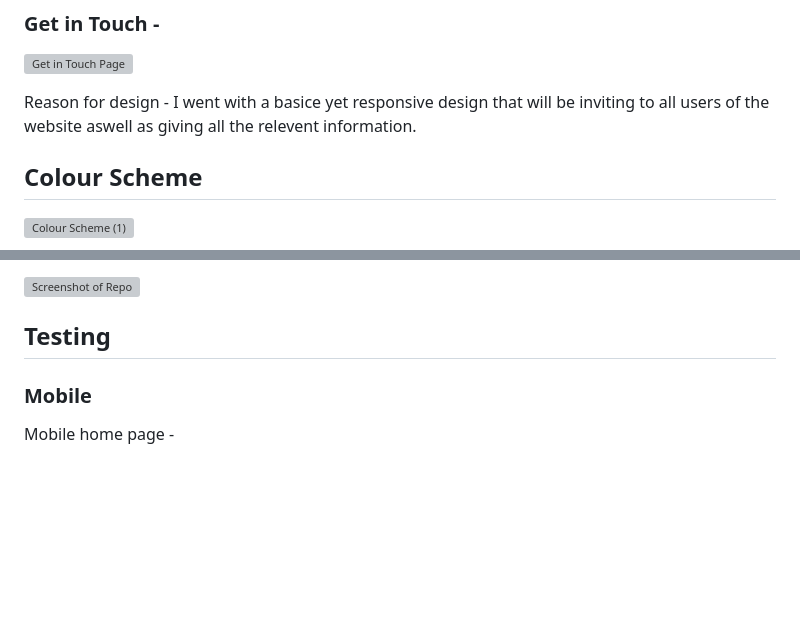
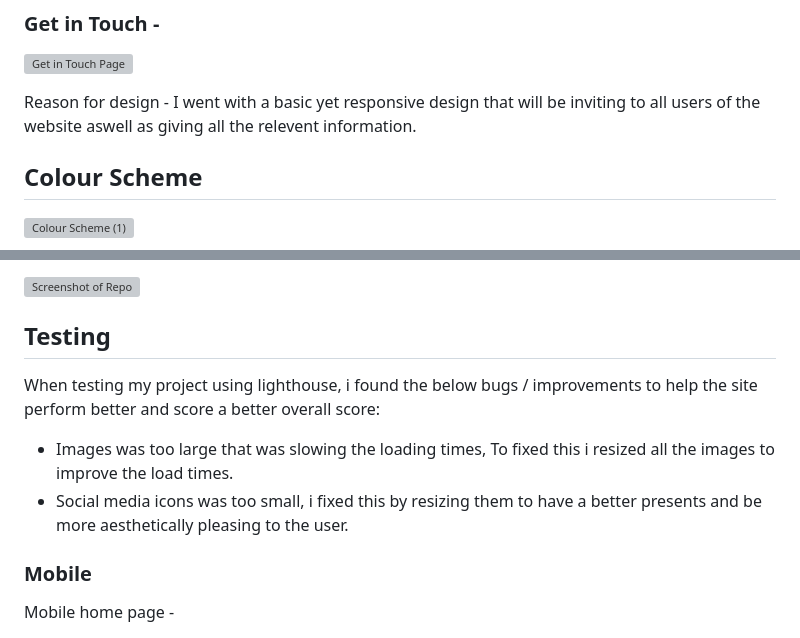
Before and after one commit to markh55/EWYL, a Markdown page: README.md, 2 parts joined by grey strips. GitHub-like rendering; blank space fills up the shorter version; grey boxes are pictures that could not be loaded.

Commit message:
Added testing errors that was fixed when testing in lighthouse - README.md

```diff
--- a/README.md
+++ b/README.md
@@ -71,7 +71,7 @@ My aim for this website is to be inviting and simple to use but also deliver eno
 ![Get in Touch Page](https://github.com/user-attachments/assets/6fad31c2-83eb-4dc0-a6df-09582788e2af)
 
 
-Reason for design - I went with a basice yet responsive design that will be inviting to all users of the website aswell as giving all the relevent information.
+Reason for design - I went with a basic yet responsive design that will be inviting to all users of the website aswell as giving all the relevent information.
 
 ## Colour Scheme
 
@@ -128,6 +128,11 @@ Once on the pages site I would ensure the following settings was applied;
 
 
 ## Testing
+
+When testing my project using lighthouse, i found the below bugs / improvements to help the site perform better and score a better overall score:
+
+* Images was too large that was slowing the loading times, To fixed this i resized all the images to improve the load times.
+* Social media icons was too small, i fixed this by resizing them to have a better presents and be more aesthetically pleasing to the user.
 
 ### Mobile
 
```
